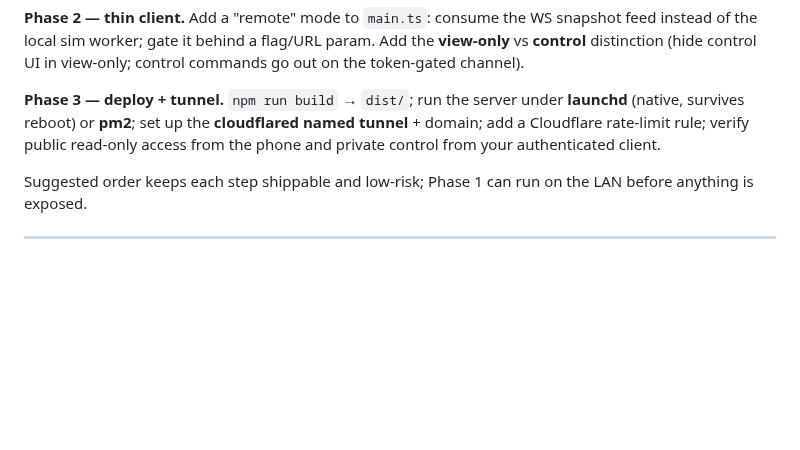
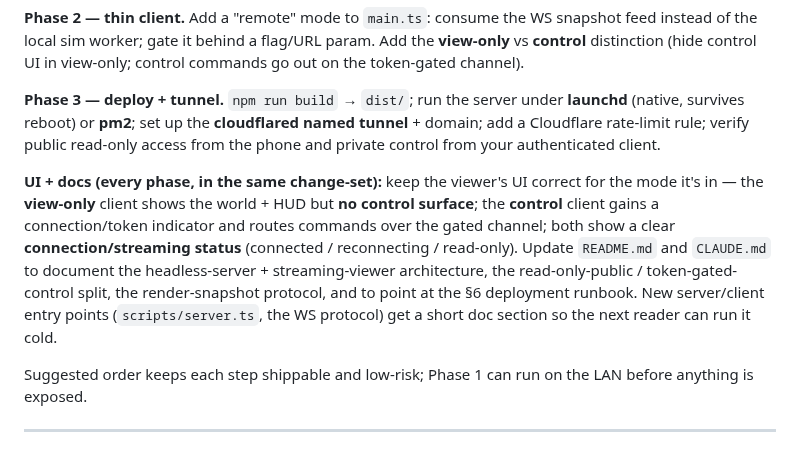
Before and after one commit to trussell314/evosim4, a Markdown page: STREAMING_PLAN.md, the part around the change. Drawn GitHub-style; blank space fills up the shorter version.

```diff
--- a/STREAMING_PLAN.md
+++ b/STREAMING_PLAN.md
@@ -143,6 +143,17 @@ control commands go out on the token-gated channel).
 tunnel** + domain; add a Cloudflare rate-limit rule; verify public read-only
 access from the phone and private control from your authenticated client.
 
+**UI + docs (every phase, in the same change-set):** keep the viewer's UI
+correct for the mode it's in — the **view-only** client shows the world + HUD
+but **no control surface**; the **control** client gains a connection/token
+indicator and routes commands over the gated channel; both show a clear
+**connection/streaming status** (connected / reconnecting / read-only). Update
+`README.md` and `CLAUDE.md` to document the headless-server + streaming-viewer
+architecture, the read-only-public / token-gated-control split, the
+render-snapshot protocol, and to point at the §6 deployment runbook. New
+server/client entry points (`scripts/server.ts`, the WS protocol) get a short
+doc section so the next reader can run it cold.
+
 Suggested order keeps each step shippable and low-risk; Phase 1 can run on the
 LAN before anything is exposed.
 
```
Also changed, not shown: GENETICS_PLAN.md (+53 -4 lines).
